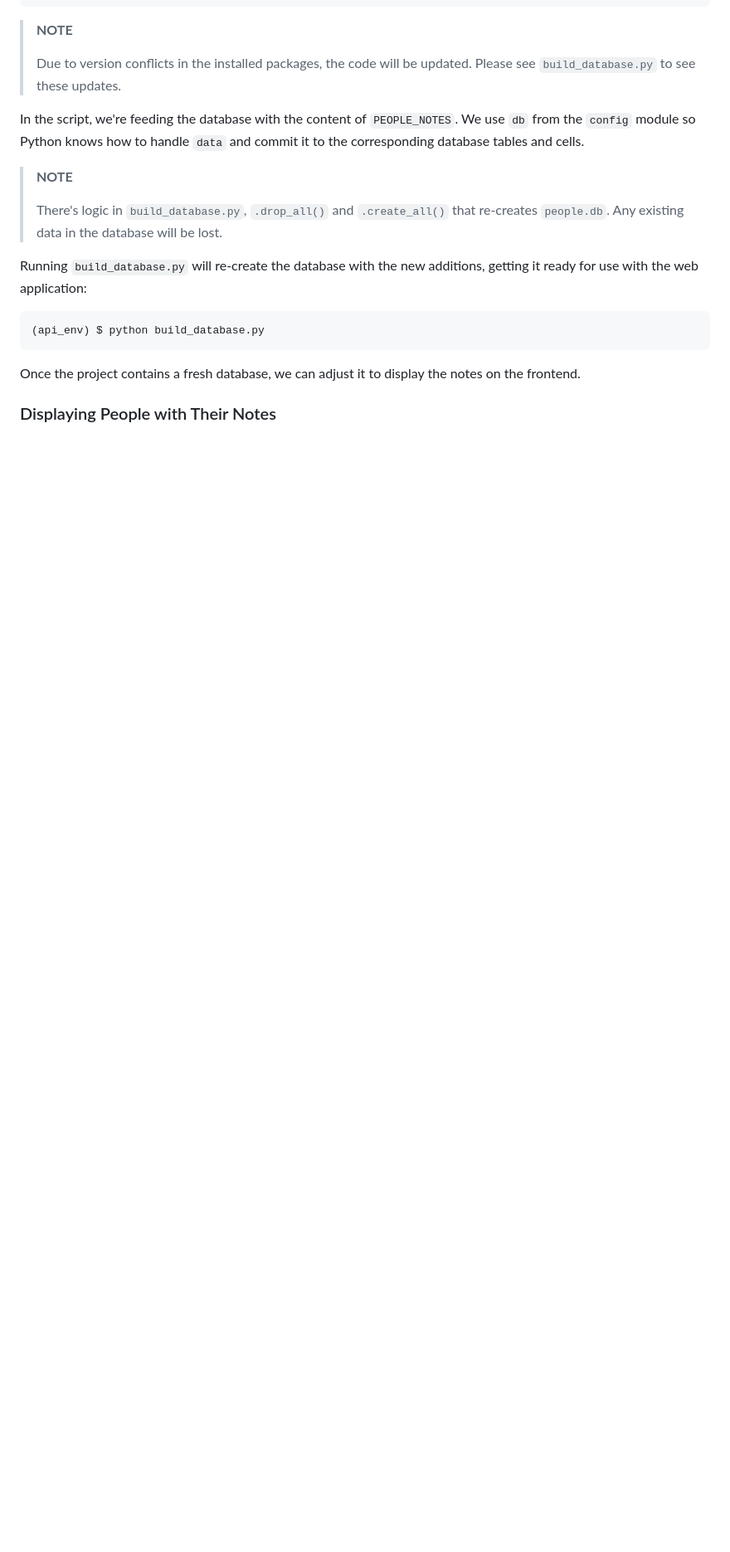
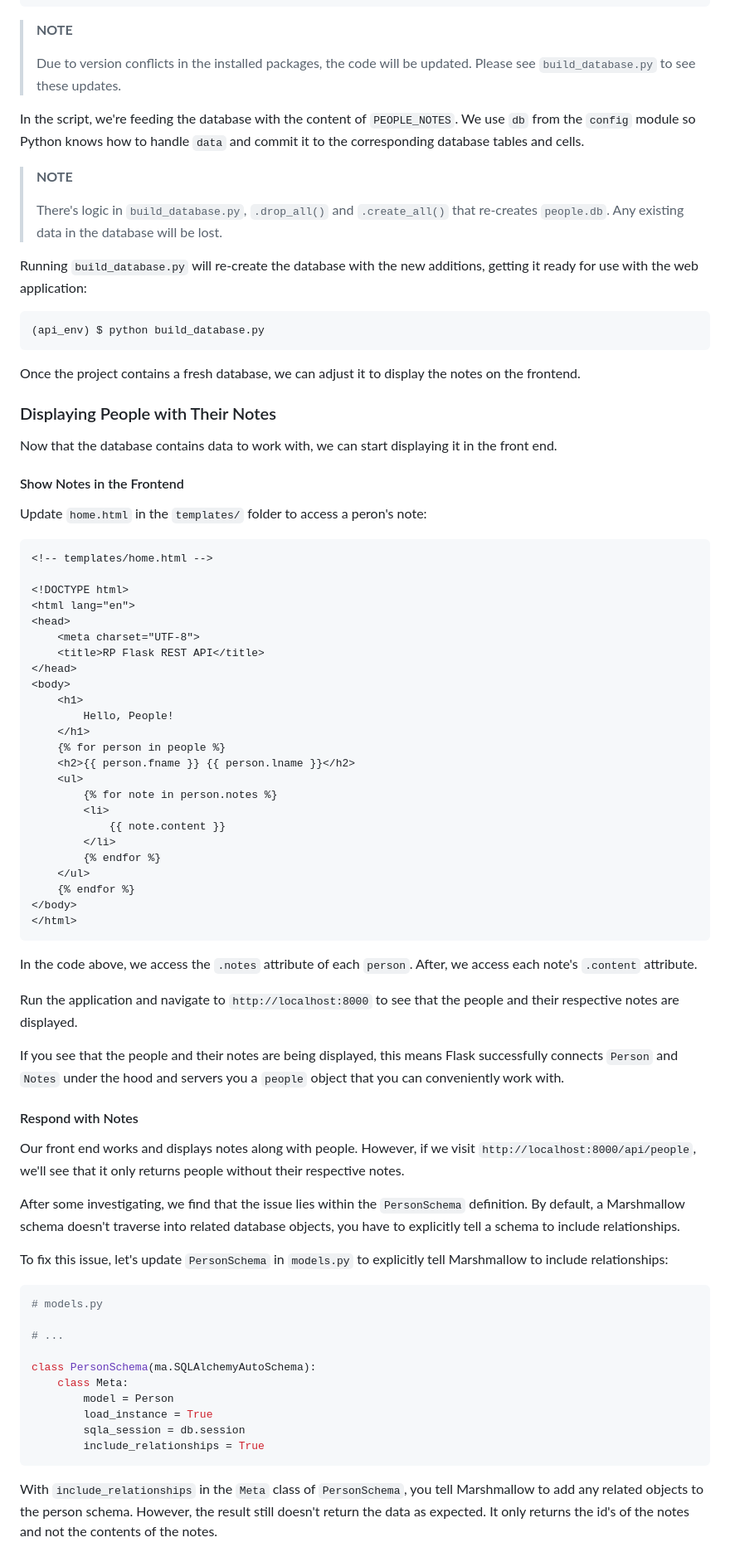
Before and after one commit to rtelles64/people-api, a Markdown page: README.md, the part around one of its changes. Shown at 83% size. Drawn GitHub-style; blank space fills up the shorter version.

Commit message:
Update: README

````diff
--- a/README.md
+++ b/README.md
@@ -1428,3 +1428,65 @@ Once the project contains a fresh database, we can adjust it to display the note
 
 ### Displaying People with Their Notes
 
+Now that the database contains data to work with, we can start displaying it in the front end.
+
+#### Show Notes in the Frontend
+
+Update `home.html` in the `templates/` folder to access a peron's note:
+
+```html
+<!-- templates/home.html -->
+
+<!DOCTYPE html>
+<html lang="en">
+<head>
+    <meta charset="UTF-8">
+    <title>RP Flask REST API</title>
+</head>
+<body>
+    <h1>
+        Hello, People!
+    </h1>
+    {% for person in people %}
+    <h2>{{ person.fname }} {{ person.lname }}</h2>
+    <ul>
+        {% for note in person.notes %}
+        <li>
+            {{ note.content }}
+        </li>
+        {% endfor %}
+    </ul>
+    {% endfor %}
+</body>
+</html>
+```
+
+In the code above, we access the `.notes` attribute of each `person`. After, we access each note's `.content` attribute.
+
+Run the application and navigate to `http://localhost:8000` to see that the people and their respective notes are displayed.
+
+If you see that the people and their notes are being displayed, this means Flask successfully connects `Person` and `Notes` under the hood and servers you a `people` object that you can conveniently work with.
+
+#### Respond with Notes
+
+Our front end works and displays notes along with people. However, if we visit `http://localhost:8000/api/people`, we'll see that it only returns people without their respective notes.
+
+After some investigating, we find that the issue lies within the `PersonSchema` definition. By default, a Marshmallow schema doesn't traverse into related database objects, you have to explicitly tell a schema to include relationships.
+
+To fix this issue, let's update `PersonSchema` in `models.py` to explicitly tell Marshmallow to include relationships:
+
+```python
+# models.py
+
+# ...
+
+class PersonSchema(ma.SQLAlchemyAutoSchema):
+    class Meta:
+        model = Person
+        load_instance = True
+        sqla_session = db.session
+        include_relationships = True
+```
+
+With `include_relationships` in the `Meta` class of `PersonSchema`, you tell Marshmallow to add any related objects to the person schema. However, the result still doesn't return the data as expected. It only returns the id's of the notes and not the contents of the notes.
+
````
Also changed, not shown: other parts of README.md (+69 -0 lines).
